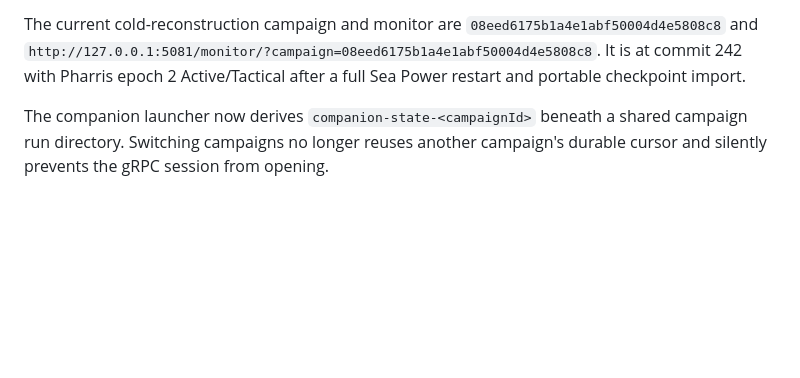
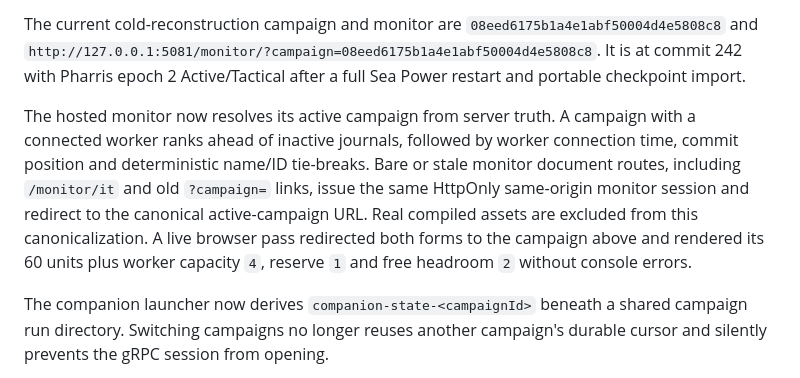
Before and after one commit to agm-114/crimean-tom, a Markdown page: docs/planning/current-handoff.md, the part around the change. Drawn GitHub-style; blank space fills up the shorter version.

Commit message:
Record active campaign monitor routing

```diff
--- a/docs/planning/current-handoff.md
+++ b/docs/planning/current-handoff.md
@@ -509,6 +509,16 @@ The current cold-reconstruction campaign and monitor are
 It is at commit 242 with Pharris epoch 2 Active/Tactical after a full Sea Power
 restart and portable checkpoint import.
 
+The hosted monitor now resolves its active campaign from server truth. A
+campaign with a connected worker ranks ahead of inactive journals, followed by
+worker connection time, commit position and deterministic name/ID tie-breaks.
+Bare or stale monitor document routes, including `/monitor/it` and old
+`?campaign=` links, issue the same HttpOnly same-origin monitor session and
+redirect to the canonical active-campaign URL. Real compiled assets are excluded
+from this canonicalization. A live browser pass redirected both forms to the
+campaign above and rendered its 60 units plus worker capacity `4`, reserve `1`
+and free headroom `2` without console errors.
+
 The companion launcher now derives `companion-state-<campaignId>` beneath a
 shared campaign run directory. Switching campaigns no longer reuses another
 campaign's durable cursor and silently prevents the gRPC session from opening.
```
Also changed, not shown: docs/evidence/phase-5-live-evidence-2026-08-21.md (+9 -0 lines).
